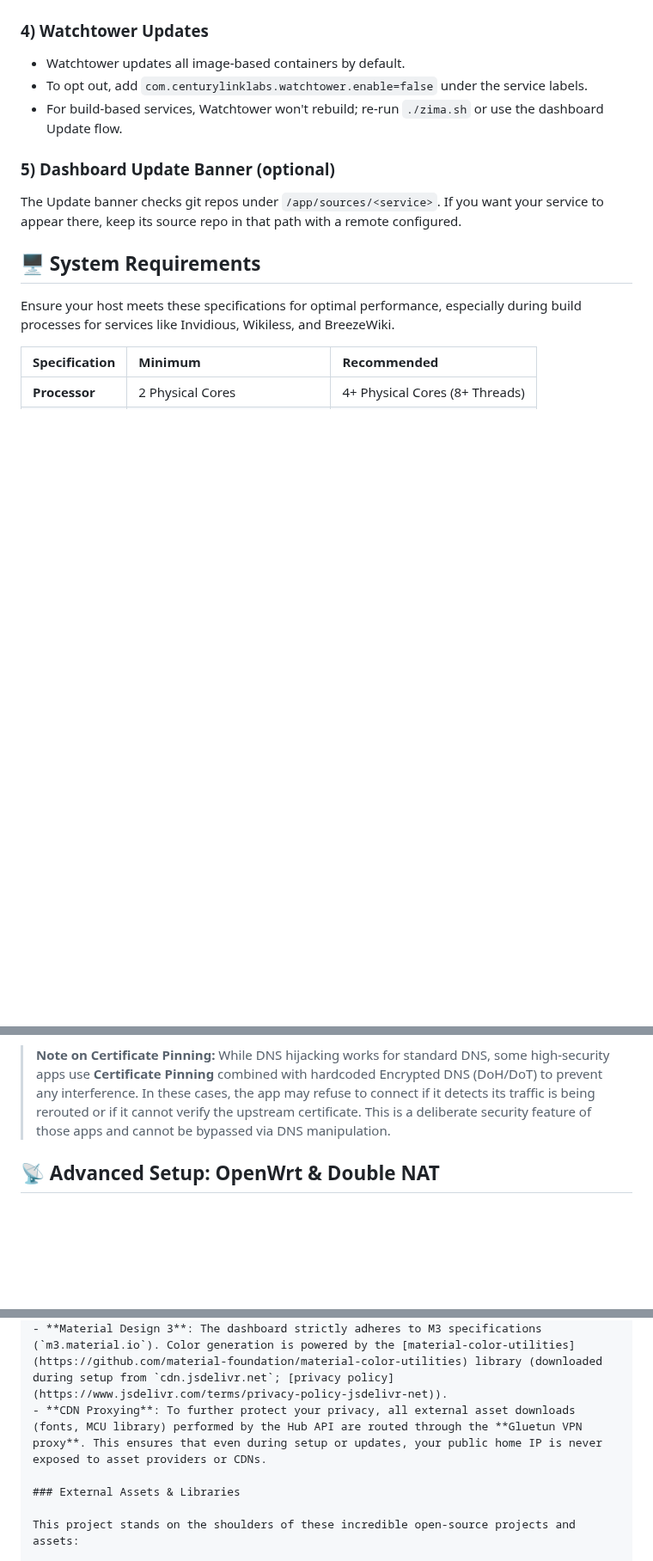
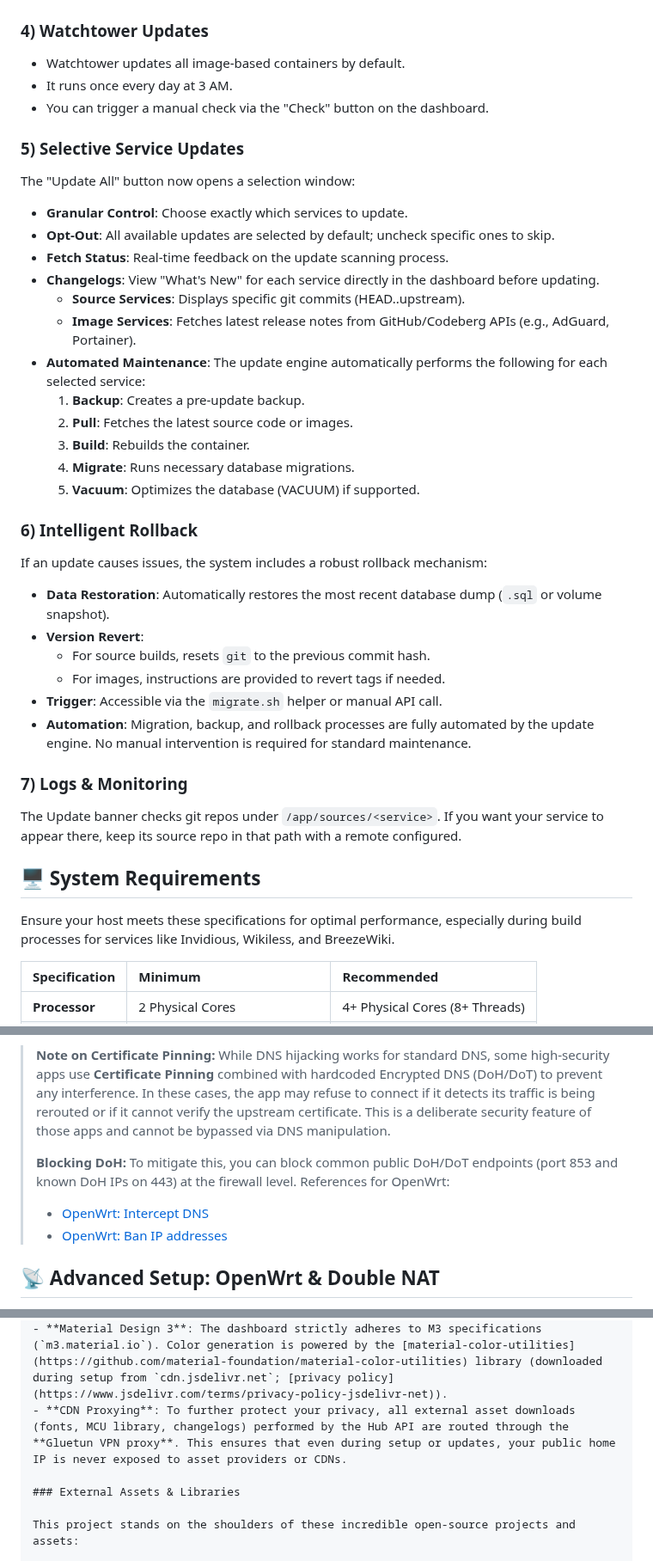
Before and after one commit to Lyceris-chan/selfhost-stack, a Markdown page: README.md, 3 parts joined by grey strips. Shown at 86% size. GitHub-like rendering; folded sections open; blank space fills up the shorter version.

Commit message:
Update docs to reflect changelog proxying

```diff
--- a/README.md
+++ b/README.md
@@ -167,10 +167,36 @@ Then add the service to the `const services = { ... }` map so the dashboard can
 ### 4) Watchtower Updates
 
 - Watchtower updates all image-based containers by default.
-- To opt out, add `com.centurylinklabs.watchtower.enable=false` under the service labels.
-- For build-based services, Watchtower won't rebuild; re-run `./zima.sh` or use the dashboard Update flow.
+- It runs once every day at 3 AM.
+- You can trigger a manual check via the "Check" button on the dashboard.
 
-### 5) Dashboard Update Banner (optional)
+### 5) Selective Service Updates
+
+The "Update All" button now opens a selection window:
+- **Granular Control**: Choose exactly which services to update.
+- **Opt-Out**: All available updates are selected by default; uncheck specific ones to skip.
+- **Fetch Status**: Real-time feedback on the update scanning process.
+- **Changelogs**: View "What's New" for each service directly in the dashboard before updating.
+    - **Source Services**: Displays specific git commits (HEAD..upstream).
+    - **Image Services**: Fetches latest release notes from GitHub/Codeberg APIs (e.g., AdGuard, Portainer).
+- **Automated Maintenance**: The update engine automatically performs the following for each selected service:
+    1.  **Backup**: Creates a pre-update backup.
+    2.  **Pull**: Fetches the latest source code or images.
+    3.  **Build**: Rebuilds the container.
+    4.  **Migrate**: Runs necessary database migrations.
+    5.  **Vacuum**: Optimizes the database (VACUUM) if supported.
+
+### 6) Intelligent Rollback
+
+If an update causes issues, the system includes a robust rollback mechanism:
+- **Data Restoration**: Automatically restores the most recent database dump (`.sql` or volume snapshot).
+- **Version Revert**:
+    - For source builds, resets `git` to the previous commit hash.
+    - For images, instructions are provided to revert tags if needed.
+- **Trigger**: Accessible via the `migrate.sh` helper or manual API call.
+- **Automation**: Migration, backup, and rollback processes are fully automated by the update engine. No manual intervention is required for standard maintenance.
+
+### 7) Logs & Monitoring
 
 The Update banner checks git repos under `/app/sources/<service>`. If you want your service to appear there, keep its source repo in that path with a remote configured.
 
@@ -225,6 +251,10 @@ Many "smart" devices (TVs, IoT) hardcode their own DNS (like `8.8.8.8`) to bypas
 > **Note on Network Engineering:** While I personally use OpenWrt to implement these advanced redirects and encourage you to explore these techniques to harden your network, this project is not specifically a network engineering suite. My focus here is on providing the privacy frontends and the DNS filtering core; how you "force" your network to use them is a great area for personal exploration and learning.
 
 > **Note on Certificate Pinning:** While DNS hijacking works for standard DNS, some high-security apps use **Certificate Pinning** combined with hardcoded Encrypted DNS (DoH/DoT) to prevent any interference. In these cases, the app may refuse to connect if it detects its traffic is being rerouted or if it cannot verify the upstream certificate. This is a deliberate security feature of those apps and cannot be bypassed via DNS manipulation.
+>
+> **Blocking DoH:** To mitigate this, you can block common public DoH/DoT endpoints (port 853 and known DoH IPs on 443) at the firewall level. References for OpenWrt:
+> - [OpenWrt: Intercept DNS](https://openwrt.org/docs/guide-user/firewall/firewall_configuration/intercept_dns)
+> - [OpenWrt: Ban IP addresses](https://openwrt.org/docs/guide-user/firewall/firewall_configuration/ban_ip)
 
 ## 📡 Advanced Setup: OpenWrt & Double NAT
 
@@ -284,7 +314,7 @@ uci commit firewall
 - **HUB_API_KEY**: Required for sensitive dashboard actions. Can be rotated via UI.
 - **Zero-Leaks**: No external <sup>[5](#explainer-5)</sup> or trackers. We never contact Google directly; fonts are downloaded once during setup (or if the cache is missing) via Fontlay ([privacy policy + source code](https://github.com/miroocloud/fontlay)), then served locally so no further font requests leave your machine. (<sup>[5](#explainer-5)</sup>)
 - **Material Design 3**: The dashboard strictly adheres to M3 specifications (`m3.material.io`). Color generation is powered by the [material-color-utilities](https://github.com/material-foundation/material-color-utilities) library (downloaded during setup from `cdn.jsdelivr.net`; [privacy policy](https://www.jsdelivr.com/terms/privacy-policy-jsdelivr-net)).
-- **CDN Proxying**: To further protect your privacy, all external asset downloads (fonts, MCU library) performed by the Hub API are routed through the **Gluetun VPN proxy**. This ensures that even during setup or updates, your public home IP is never exposed to asset providers or CDNs.
+- **CDN Proxying**: To further protect your privacy, all external asset downloads (fonts, MCU library, changelogs) performed by the Hub API are routed through the **Gluetun VPN proxy**. This ensures that even during setup or updates, your public home IP is never exposed to asset providers or CDNs.
 
 ### External Assets & Libraries
 
```
